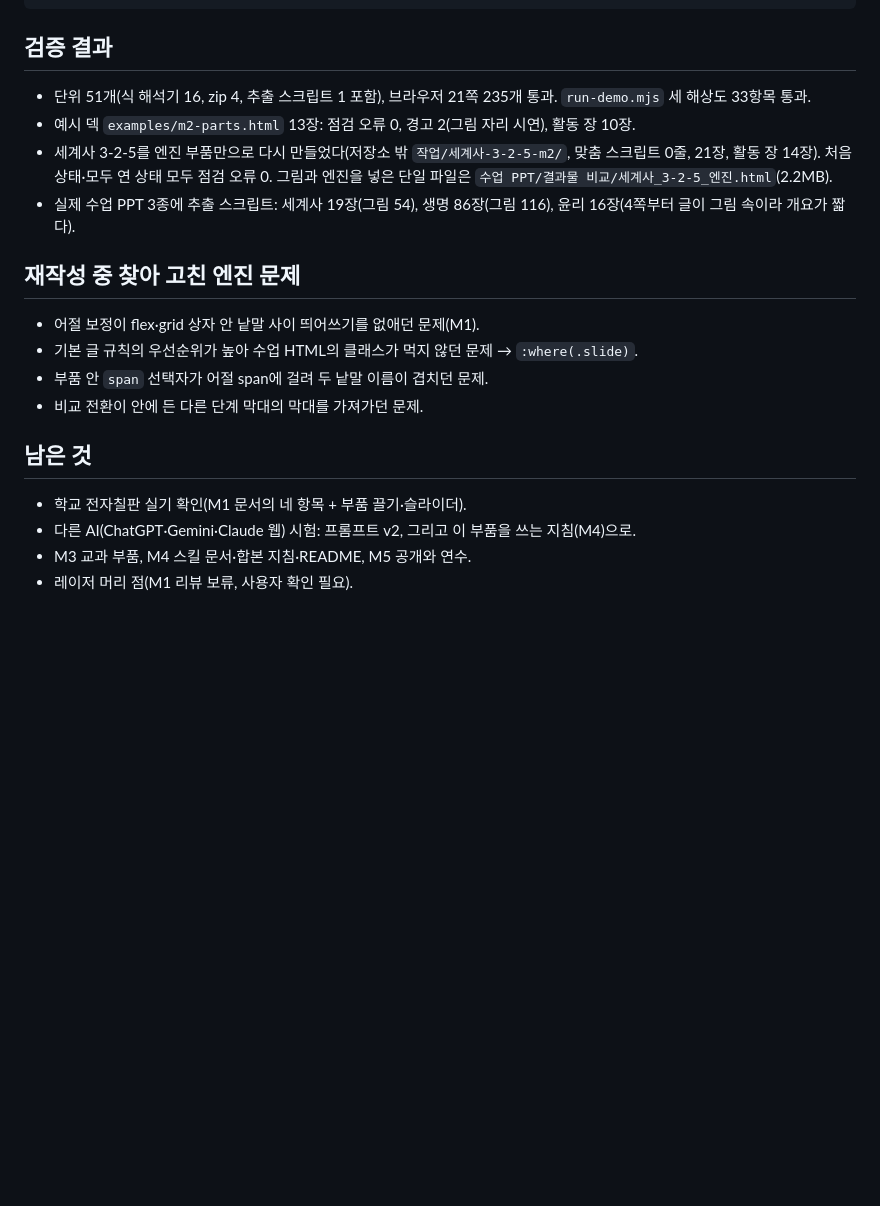
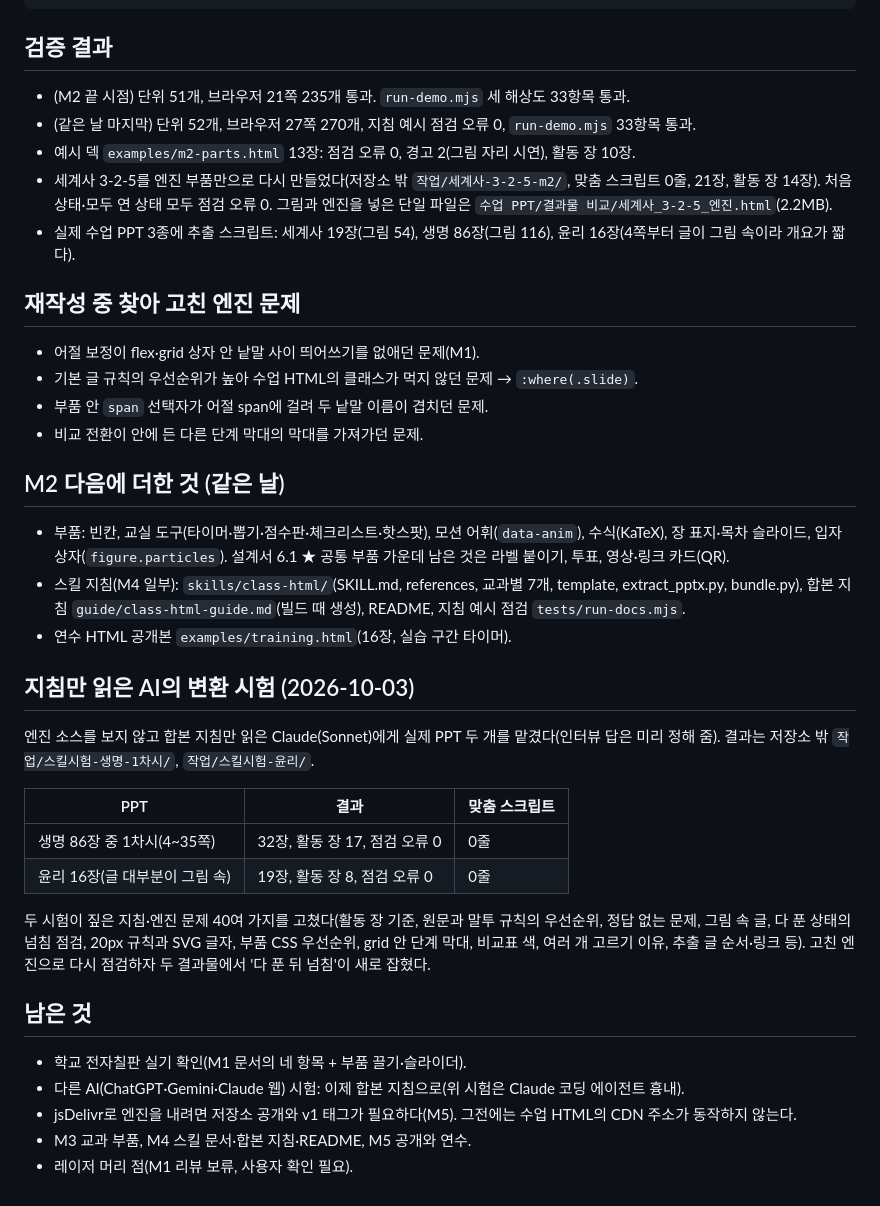
Before and after one commit to N-lifescience/class-html, a Markdown page: docs/m2-status.md, the part around the change. GitHub-like rendering; blank space fills up the shorter version.

Commit message:
docs: M2 다음에 더한 것과 지침만 읽은 AI의 변환 시험 결과
Co-Authored-By: Claude Opus 5.5 <noreply@anthropic.com>

```diff
--- a/docs/m2-status.md
+++ b/docs/m2-status.md
@@ -35,7 +35,8 @@ node tools/shots.mjs examples/m2-parts.html /tmp/shots --open
 
 ## 검증 결과
 
-- 단위 51개(식 해석기 16, zip 4, 추출 스크립트 1 포함), 브라우저 21쪽 235개 통과. `run-demo.mjs` 세 해상도 33항목 통과.
+- (M2 끝 시점) 단위 51개, 브라우저 21쪽 235개 통과. `run-demo.mjs` 세 해상도 33항목 통과.
+- (같은 날 마지막) 단위 52개, 브라우저 27쪽 270개, 지침 예시 점검 오류 0, `run-demo.mjs` 33항목 통과.
 - 예시 덱 `examples/m2-parts.html` 13장: 점검 오류 0, 경고 2(그림 자리 시연), 활동 장 10장.
 - 세계사 3-2-5를 엔진 부품만으로 다시 만들었다(저장소 밖 `작업/세계사-3-2-5-m2/`, 맞춤 스크립트 0줄, 21장, 활동 장 14장). 처음 상태·모두 연 상태 모두 점검 오류 0. 그림과 엔진을 넣은 단일 파일은 `수업 PPT/결과물 비교/세계사_3-2-5_엔진.html`(2.2MB).
 - 실제 수업 PPT 3종에 추출 스크립트: 세계사 19장(그림 54), 생명 86장(그림 116), 윤리 16장(4쪽부터 글이 그림 속이라 개요가 짧다).
@@ -47,9 +48,27 @@ node tools/shots.mjs examples/m2-parts.html /tmp/shots --open
 - 부품 안 `span` 선택자가 어절 span에 걸려 두 낱말 이름이 겹치던 문제.
 - 비교 전환이 안에 든 다른 단계 막대의 막대를 가져가던 문제.
 
+## M2 다음에 더한 것 (같은 날)
+
+- 부품: 빈칸, 교실 도구(타이머·뽑기·점수판·체크리스트·핫스팟), 모션 어휘(`data-anim`), 수식(KaTeX), 장 표지·목차 슬라이드, 입자 상자(`figure.particles`). 설계서 6.1 ★ 공통 부품 가운데 남은 것은 라벨 붙이기, 투표, 영상·링크 카드(QR).
+- 스킬 지침(M4 일부): `skills/class-html/`(SKILL.md, references, 교과별 7개, template, extract_pptx.py, bundle.py), 합본 지침 `guide/class-html-guide.md`(빌드 때 생성), README, 지침 예시 점검 `tests/run-docs.mjs`.
+- 연수 HTML 공개본 `examples/training.html`(16장, 실습 구간 타이머).
+
+## 지침만 읽은 AI의 변환 시험 (2026-10-03)
+
+엔진 소스를 보지 않고 합본 지침만 읽은 Claude(Sonnet)에게 실제 PPT 두 개를 맡겼다(인터뷰 답은 미리 정해 줌). 결과는 저장소 밖 `작업/스킬시험-생명-1차시/`, `작업/스킬시험-윤리/`.
+
+| PPT | 결과 | 맞춤 스크립트 |
+|---|---|---|
+| 생명 86장 중 1차시(4~35쪽) | 32장, 활동 장 17, 점검 오류 0 | 0줄 |
+| 윤리 16장(글 대부분이 그림 속) | 19장, 활동 장 8, 점검 오류 0 | 0줄 |
+
+두 시험이 짚은 지침·엔진 문제 40여 가지를 고쳤다(활동 장 기준, 원문과 말투 규칙의 우선순위, 정답 없는 문제, 그림 속 글, 다 푼 상태의 넘침 점검, 20px 규칙과 SVG 글자, 부품 CSS 우선순위, grid 안 단계 막대, 비교표 색, 여러 개 고르기 이유, 추출 글 순서·링크 등). 고친 엔진으로 다시 점검하자 두 결과물에서 '다 푼 뒤 넘침'이 새로 잡혔다.
+
 ## 남은 것
 
 - 학교 전자칠판 실기 확인(M1 문서의 네 항목 + 부품 끌기·슬라이더).
-- 다른 AI(ChatGPT·Gemini·Claude 웹) 시험: 프롬프트 v2, 그리고 이 부품을 쓰는 지침(M4)으로.
+- 다른 AI(ChatGPT·Gemini·Claude 웹) 시험: 이제 합본 지침으로(위 시험은 Claude 코딩 에이전트 흉내).
+- jsDelivr로 엔진을 내려면 저장소 공개와 v1 태그가 필요하다(M5). 그전에는 수업 HTML의 CDN 주소가 동작하지 않는다.
 - M3 교과 부품, M4 스킬 문서·합본 지침·README, M5 공개와 연수.
 - 레이저 머리 점(M1 리뷰 보류, 사용자 확인 필요).
```
